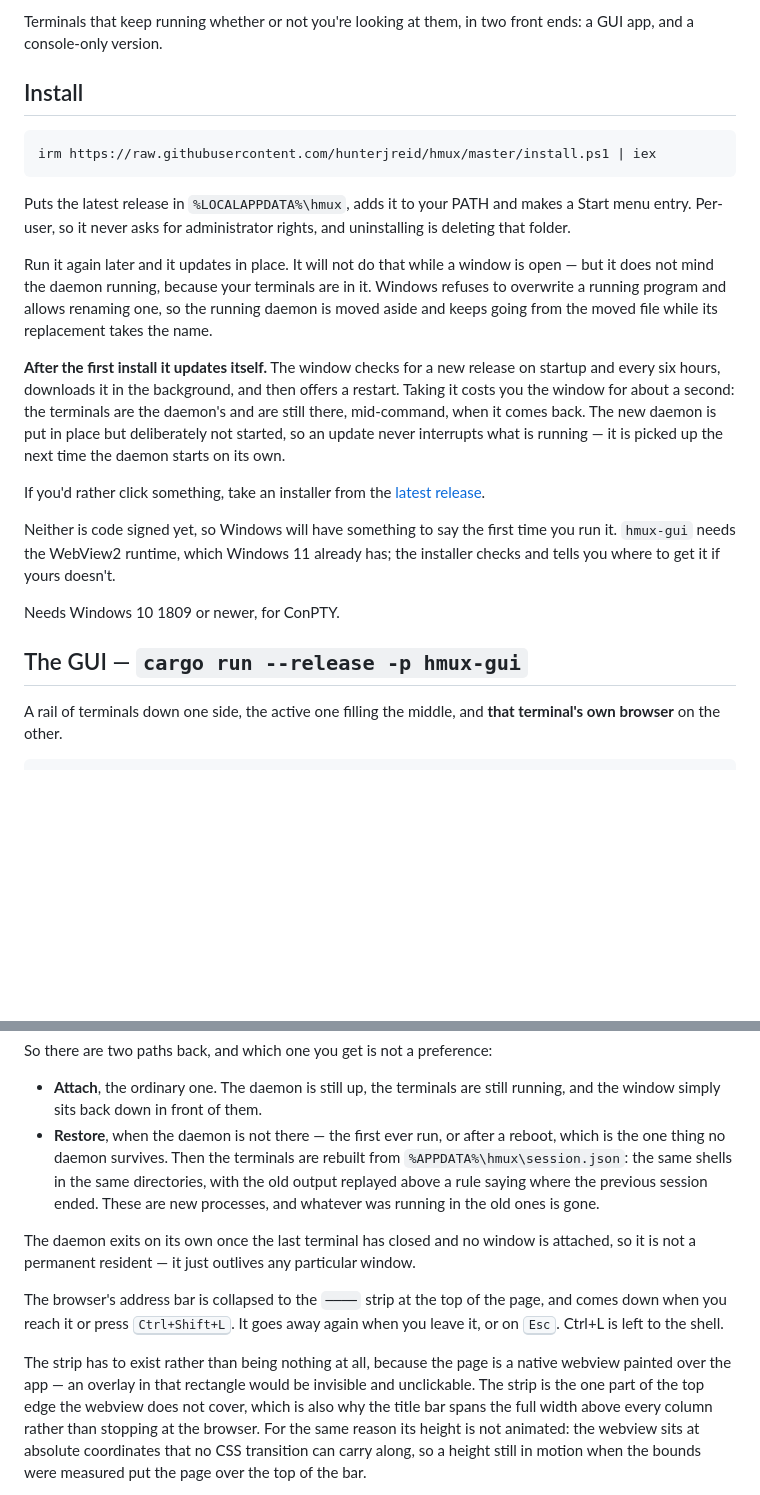
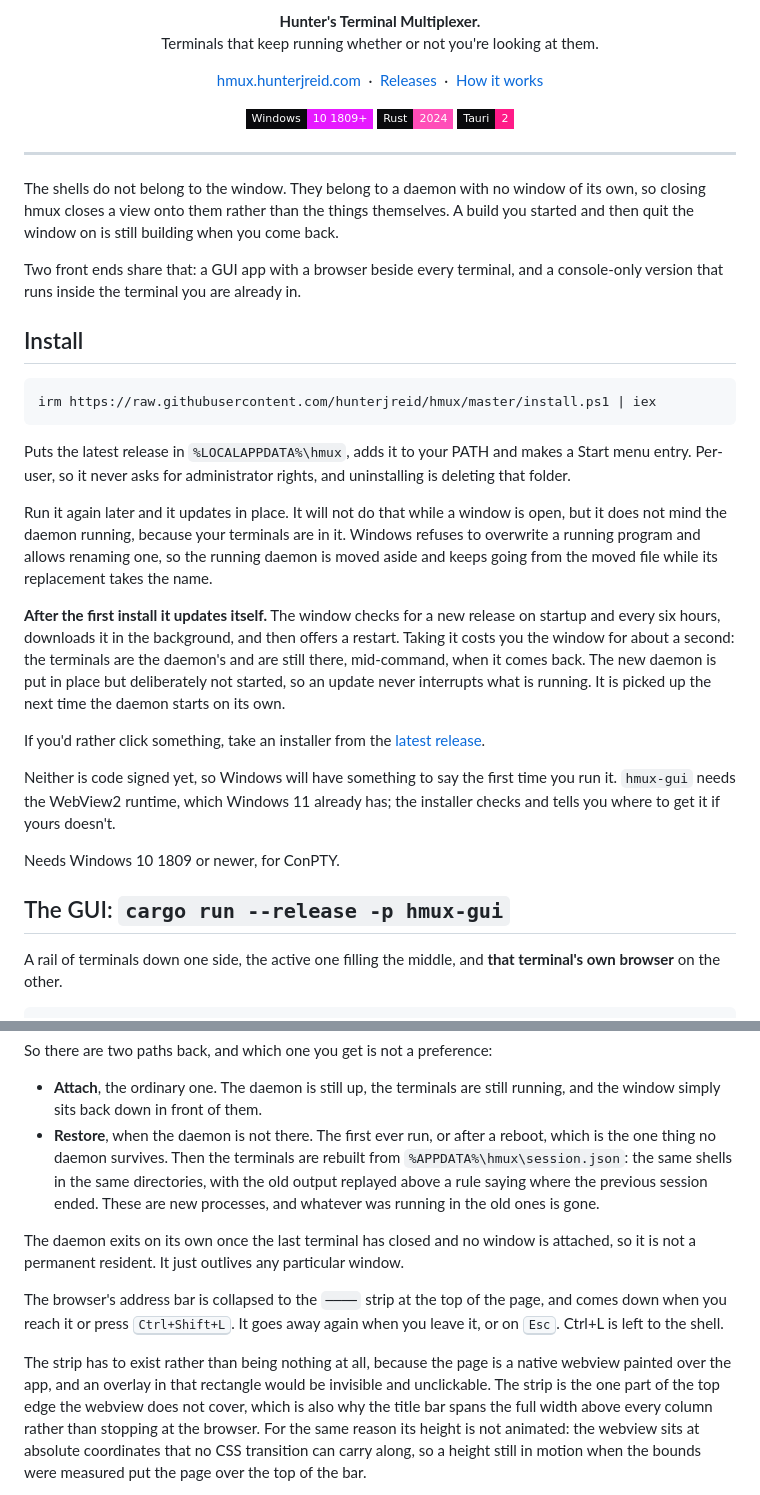
Before and after one commit to hunterjreid/Hmux, a Markdown page: README.md, 2 parts joined by grey strips. Drawn GitHub-style; badges without logos; blank space fills up the shorter version.

Commit message:
readme: a front page, and no em dashes
A title, the tagline, links out and a badge row, then the one paragraph that
explains why this exists at all: the shells are not the window's. That was
buried two thirds of the way down under the GUI section, which meant the thing
that makes hmux different was the thing nobody read.

```diff
--- a/README.md
+++ b/README.md
@@ -2,6 +2,32 @@
 
-Terminals that keep running whether or not you're looking at them, in two front
-ends: a GUI app, and a console-only version.
+<p align="center">
+  <strong>Hunter's Terminal Multiplexer.</strong><br />
+  Terminals that keep running whether or not you're looking at them.
+</p>
+
+<p align="center">
+  <a href="https://hmux.hunterjreid.com/">hmux.hunterjreid.com</a>
+  &nbsp;·&nbsp;
+  <a href="https://github.com/hunterjreid/hmux/releases/latest">Releases</a>
+  &nbsp;·&nbsp;
+  <a href="#how-it-works">How it works</a>
+</p>
+
+<p align="center">
+  <img alt="Windows 10 1809+" src="https://img.shields.io/badge/Windows-10%201809%2B-0a0a0d?style=flat-square&labelColor=0a0a0d&color=e619ff" />
+  <img alt="Rust" src="https://img.shields.io/badge/Rust-2024-0a0a0d?style=flat-square&labelColor=0a0a0d&color=ff4db8" />
+  <img alt="Tauri 2" src="https://img.shields.io/badge/Tauri-2-0a0a0d?style=flat-square&labelColor=0a0a0d&color=ff1a88" />
+</p>
+
+---
+
+The shells do not belong to the window. They belong to a daemon with no window
+of its own, so closing hmux closes a view onto them rather than the things
+themselves. A build you started and then quit the window on is still building
+when you come back.
+
+Two front ends share that: a GUI app with a browser beside every terminal, and
+a console-only version that runs inside the terminal you are already in.
 
 ## Install
 
@@ -14,7 +40,7 @@ a Start menu entry. Per-user, so it never asks for administrator rights, and
 uninstalling is deleting that folder.
 
 Run it again later and it updates in place. It will not do that while a window
-is open — but it does not mind the daemon running, because your terminals are
+is open, but it does not mind the daemon running, because your terminals are
 in it. Windows refuses to overwrite a running program and allows renaming one,
 so the running daemon is moved aside and keeps going from the moved file while
 its replacement takes the name.
@@ -24,7 +50,7 @@ release on startup and every six hours, downloads it in the background, and
 then offers a restart. Taking it costs you the window for about a second: the
 terminals are the daemon's and are still there, mid-command, when it comes
 back. The new daemon is put in place but deliberately not started, so an update
-never interrupts what is running — it is picked up the next time the daemon
+never interrupts what is running. It is picked up the next time the daemon
 starts on its own.
 
 If you'd rather click something, take an installer from the
@@ -36,7 +62,7 @@ has; the installer checks and tells you where to get it if yours doesn't.
 
 Needs Windows 10 1809 or newer, for ConPTY.
 
-## The GUI — `cargo run --release -p hmux-gui`
+## The GUI: `cargo run --release -p hmux-gui`
 
 A rail of terminals down one side, the active one filling the middle, and
 **that terminal's own browser** on the other.
@@ -102,7 +128,7 @@ So there are two paths back, and which one you get is not a preference:
 
 - **Attach**, the ordinary one. The daemon is still up, the terminals are still
   running, and the window simply sits back down in front of them.
-- **Restore**, when the daemon is not there — the first ever run, or after a
+- **Restore**, when the daemon is not there. The first ever run, or after a
   reboot, which is the one thing no daemon survives. Then the terminals are
   rebuilt from `%APPDATA%\hmux\session.json`: the same shells in the same
   directories, with the old output replayed above a rule saying where the
@@ -110,7 +136,7 @@ So there are two paths back, and which one you get is not a preference:
   the old ones is gone.
 
 The daemon exits on its own once the last terminal has closed and no window is
-attached, so it is not a permanent resident — it just outlives any particular
+attached, so it is not a permanent resident. It just outlives any particular
 window.
 
 The browser's address bar is collapsed to the `────` strip at the top of the
@@ -118,7 +144,7 @@ page, and comes down when you reach it or press <kbd>Ctrl+Shift+L</kbd>. It goes
 away again when you leave it, or on <kbd>Esc</kbd>. Ctrl+L is left to the shell.
 
 The strip has to exist rather than being nothing at all, because the page is a
-native webview painted over the app — an overlay in that rectangle would be
+native webview painted over the app, and an overlay in that rectangle would be
 invisible and unclickable. The strip is the one part of the top edge the webview
 does not cover, which is also why the title bar spans the full width above every
 column rather than stopping at the browser. For the same reason its height is
```
Also changed, not shown: other parts of README.md (+8 -8 lines).
